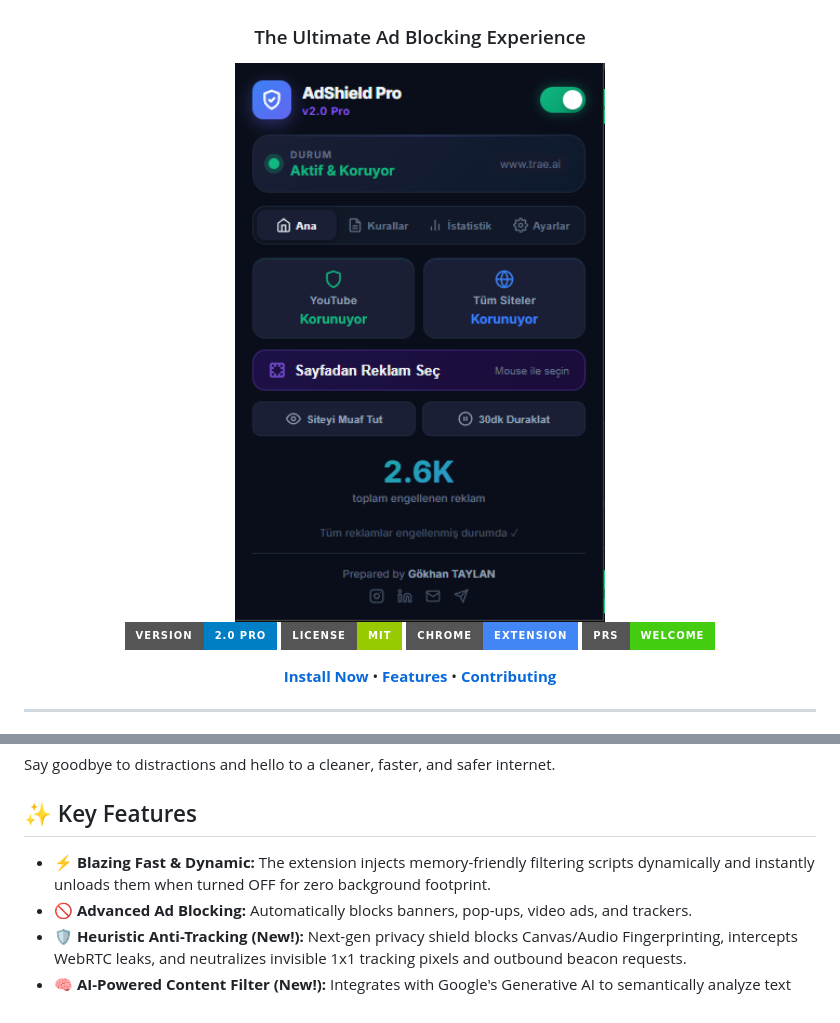
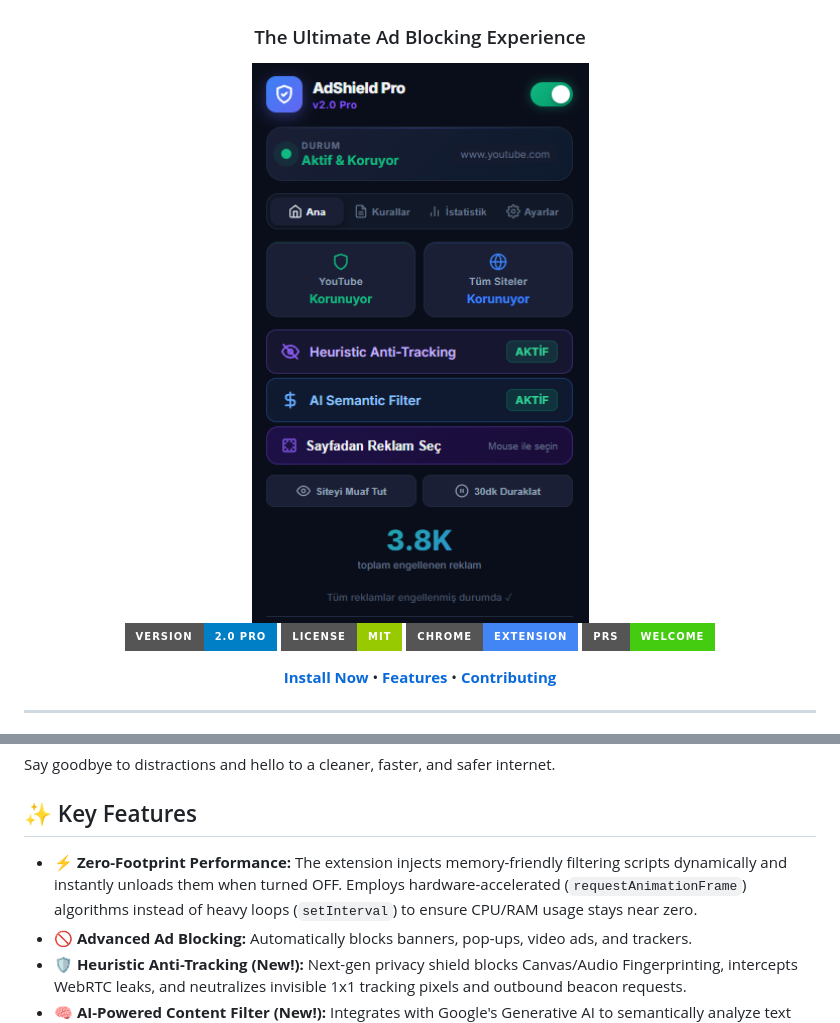
Before and after one commit to gkhantyln/AdShieldPro, a Markdown page: README.md, 2 parts joined by grey strips. Rendered like a GitHub page; pictures changed too: image.png; badges without logos.

```diff
--- a/README.md
+++ b/README.md
@@ -23,7 +23,7 @@ Say goodbye to distractions and hello to a cleaner, faster, and safer internet.
 
 ## ✨ Key Features
 
-- **⚡ Blazing Fast & Dynamic:** The extension injects memory-friendly filtering scripts dynamically and instantly unloads them when turned OFF for zero background footprint.
+- **⚡ Zero-Footprint Performance:** The extension injects memory-friendly filtering scripts dynamically and instantly unloads them when turned OFF. Employs hardware-accelerated (`requestAnimationFrame`) algorithms instead of heavy loops (`setInterval`) to ensure CPU/RAM usage stays near zero.
 - **🚫 Advanced Ad Blocking:** Automatically blocks banners, pop-ups, video ads, and trackers.
 - **🛡️ Heuristic Anti-Tracking (New!):** Next-gen privacy shield blocks Canvas/Audio Fingerprinting, intercepts WebRTC leaks, and neutralizes invisible 1x1 tracking pixels and outbound beacon requests.
 - **🧠 AI-Powered Content Filter (New!):** Integrates with Google's Generative AI to semantically analyze text segments (news, articles) and automatically collapse clickbait or undisclosed "Sponsored" content. Includes a dynamic model fetcher (letting users pick from `gemini-1.5-pro` to `gemini-2.5-flash`) and a multi-API-key fallback system.
```
Also changed, not shown: 5 other files.
